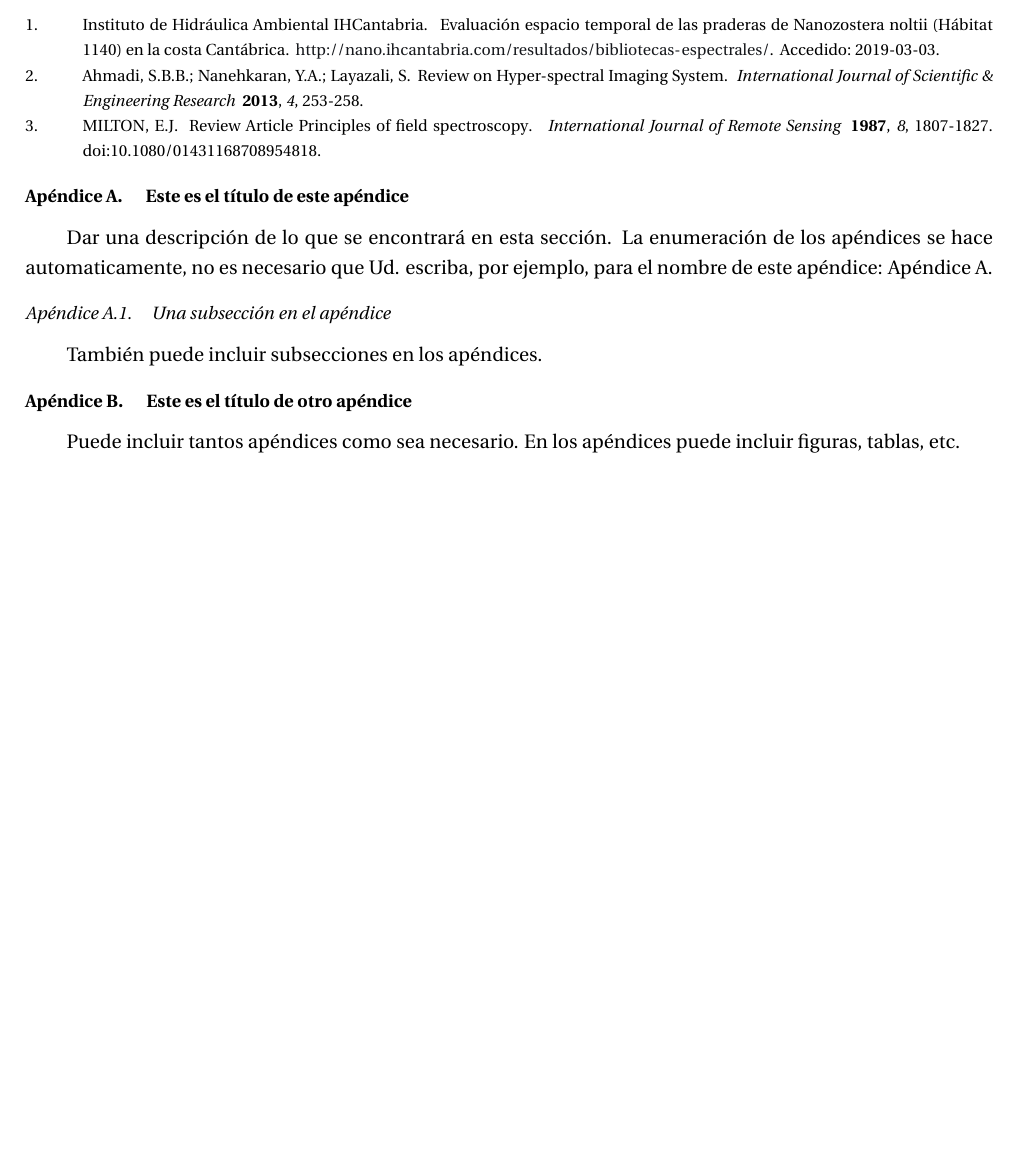
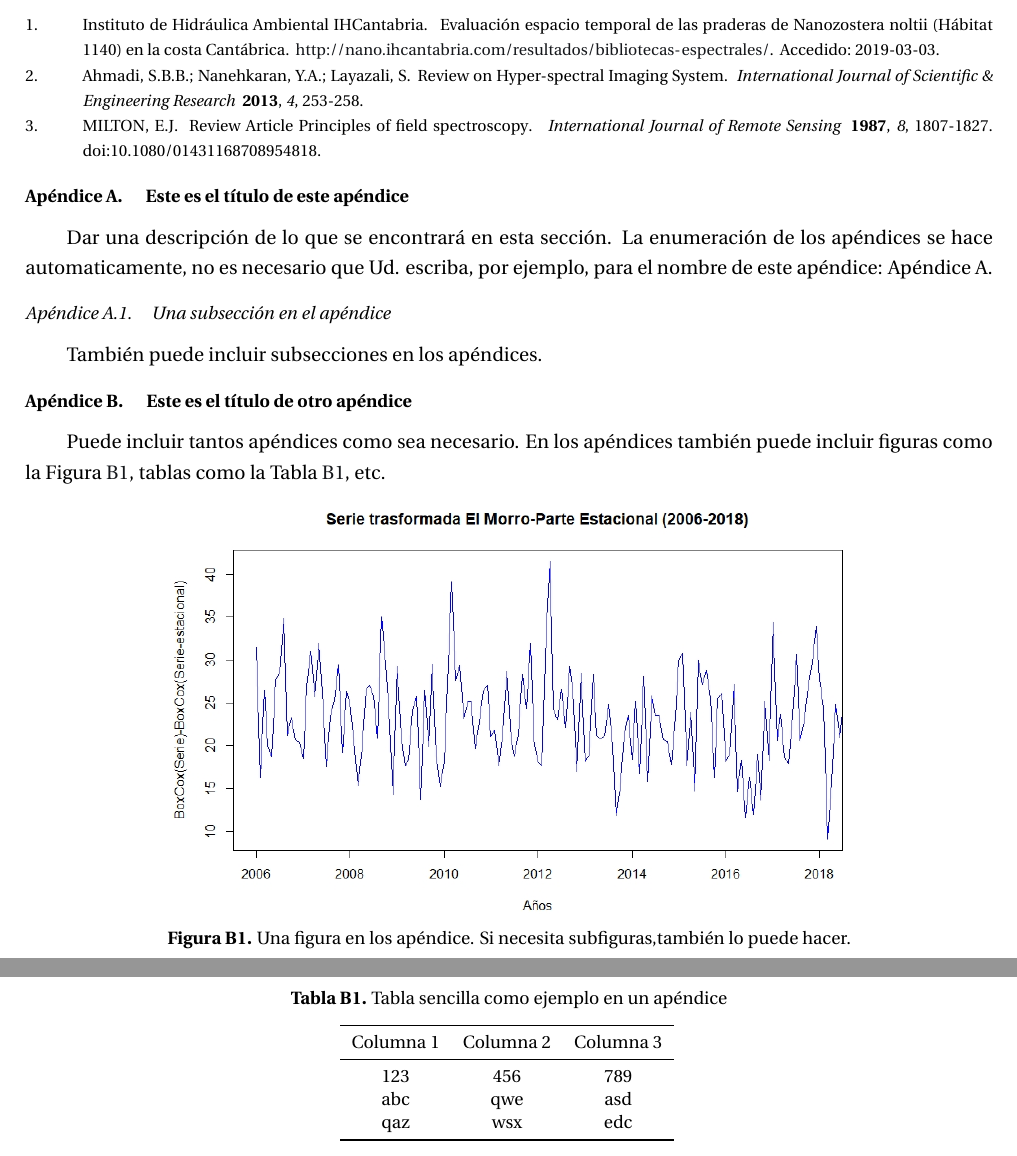
Before and after one commit to RonaldHV/MGITG_Articulo, a LaTeX document (main.tex, which reads mgitg.cls): part of page 4 of 4 before the commit and two parts of pages 4 and 5 of 5 after it, the two joined at a grey line, cut so that both start at the same text, the shorter picture padded with empty space. Compiled offline with pdfLaTeX.

Commit message:
Tablas y figuras numeradas según el apéndice
Se ajusta el .cls para numerar tablas y figuras según el apéndice en el que estén

```diff
--- a/main.tex
+++ b/main.tex
@@ -180,6 +180,32 @@ Dar una descripción de lo que se encontrará en esta sección. La enumeración
 También puede incluir subsecciones en los apéndices.
 
 \section{Este es el título de otro apéndice}
-Puede incluir tantos apéndices como sea necesario. En los apéndices puede incluir figuras, tablas, etc.
+Puede incluir tantos apéndices como sea necesario. En los apéndices también puede incluir figuras como la Figura~\ref{figAp1}, tablas como la Tabla \ref{tabAp1}, etc.
+
+\begin{figure}[!ht]
+    \centering
+    \includegraphics[width=0.7\textwidth]{figuras/figura4b}
+    \caption{Una figura en los apéndice. Si necesita subfiguras,también lo puede hacer.}
+    \label{figAp1}
+\end{figure}
+
+
+
+\begin{table}[!ht]
+    \centering
+    \caption{Tabla sencilla como ejemplo en un apéndice}
+        \begin{tabular}{ccc}
+        \toprule
+        Columna 1 & Columna 2 & Columna 3\\
+        \midrule
+        123  & 456 & 789\\
+        abc & qwe & asd\\
+        qaz & wsx & edc\\
+        \bottomrule
+        \end{tabular}
+    \label{tabAp1}
+\end{table}
+
+
 
 \end{document}
--- a/mgitg.cls
+++ b/mgitg.cls
@@ -419,9 +419,9 @@
     \gdef\theHsubsection{\@Alph\c@section.\@arabic\c@subsection}% for hyperref
     \csname appendixmore\endcsname
 
-    \renewcommand{\thefigure}{A\arabic{figure}}
+    \renewcommand{\thefigure}{\Alph{section}\arabic{figure}}
     \setcounter{figure}{0}
-    \renewcommand{\thetable}{A\arabic{table}}
+    \renewcommand{\thetable}{\Alph{section}\arabic{table}}
     \setcounter{table}{0}
     \renewcommand{\theequation}{A\arabic{equation}}
     \setcounter{equation}{0}
```
Also changed, not shown: main.pdf.
